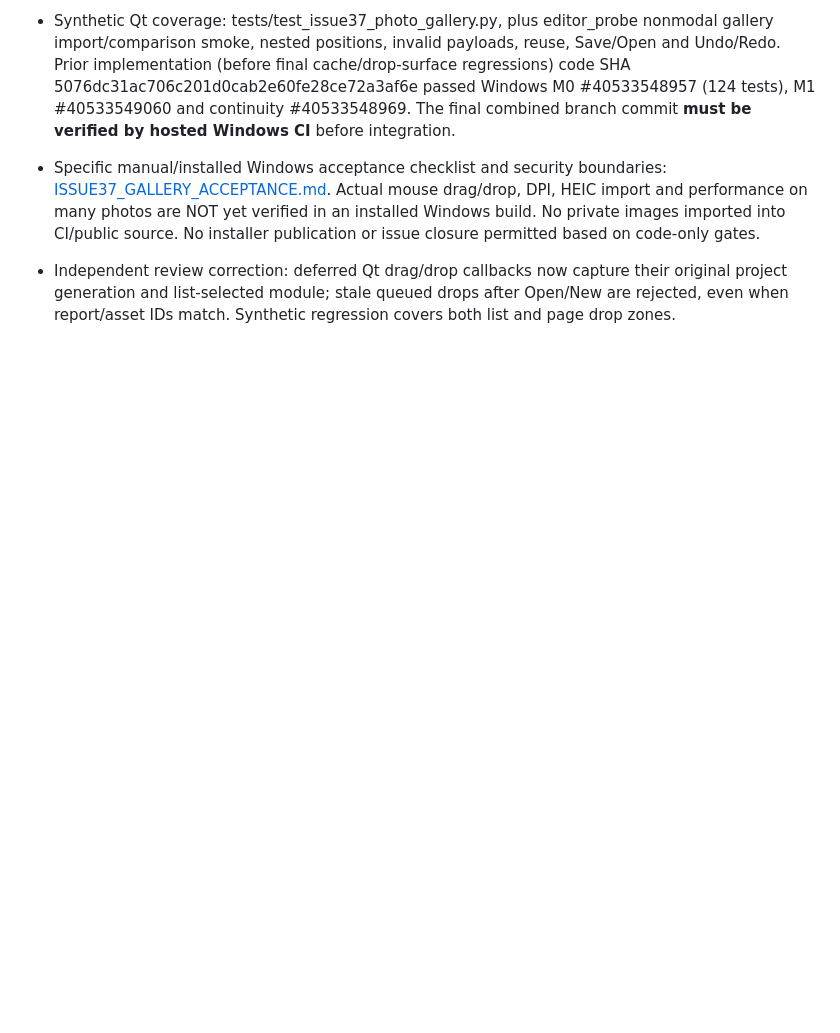
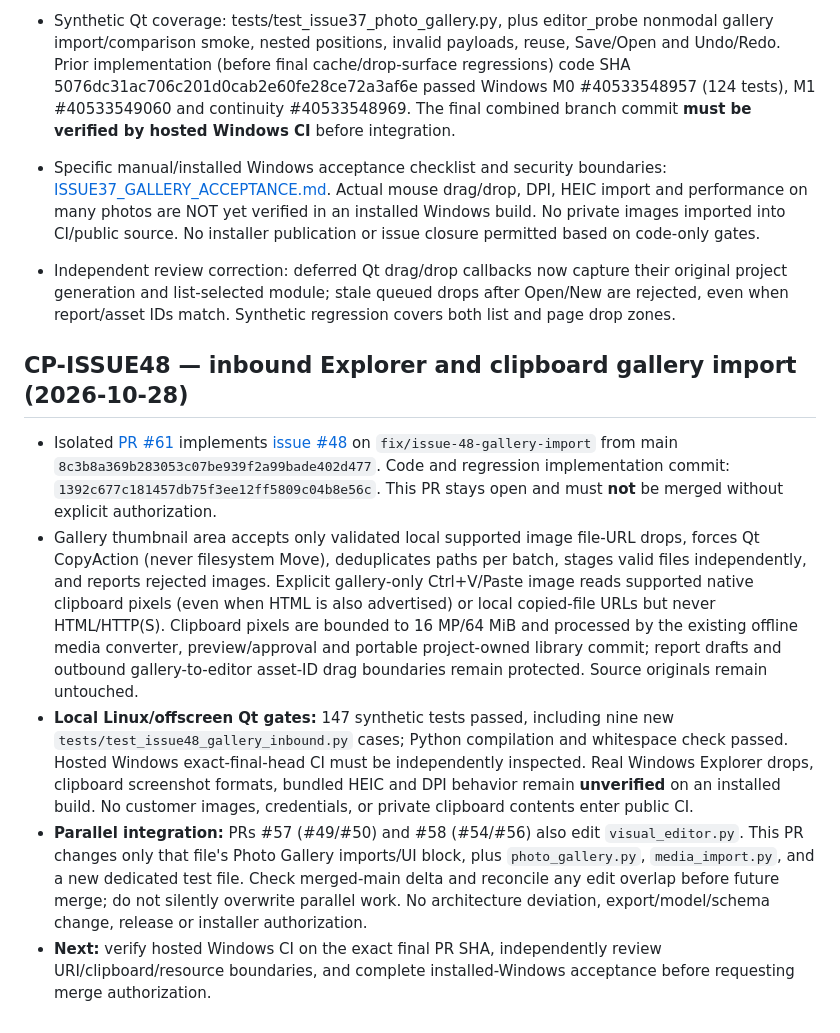
Before and after one commit to kandyman991/ReportMaker, a Markdown page: docs/CHECKPOINTS.md, the part around the change. Rendered like a GitHub page; blank space fills up the shorter version.

Commit message:
docs: checkpoint isolated issue #48 gallery import PR

```diff
--- a/docs/CHECKPOINTS.md
+++ b/docs/CHECKPOINTS.md
@@ -275,3 +275,10 @@ Next reproducible action:
 - Specific manual/installed Windows acceptance checklist and security boundaries: [ISSUE37_GALLERY_ACCEPTANCE.md](docs/ISSUE37_GALLERY_ACCEPTANCE.md). Actual mouse drag/drop, DPI, HEIC import and performance on many photos are NOT yet verified in an installed Windows build. No private images imported into CI/public source. No installer publication or issue closure permitted based on code-only gates.
 
 - Independent review correction: deferred Qt drag/drop callbacks now capture their original project generation and list-selected module; stale queued drops after Open/New are rejected, even when report/asset IDs match. Synthetic regression covers both list and page drop zones.
+
+## CP-ISSUE48 — inbound Explorer and clipboard gallery import (2026-10-28)
+- Isolated [PR #61](https://github.com/kandyman991/ReportMaker/pull/61) implements [issue #48](https://github.com/kandyman991/ReportMaker/issues/48) on `fix/issue-48-gallery-import` from main `8c3b8a369b283053c07be939f2a99bade402d477`. Code and regression implementation commit: `1392c677c181457db75f3ee12ff5809c04b8e56c`. This PR stays open and must **not** be merged without explicit authorization.
+- Gallery thumbnail area accepts only validated local supported image file-URL drops, forces Qt CopyAction (never filesystem Move), deduplicates paths per batch, stages valid files independently, and reports rejected images. Explicit gallery-only Ctrl+V/Paste image reads supported native clipboard pixels (even when HTML is also advertised) or local copied-file URLs but never HTML/HTTP(S). Clipboard pixels are bounded to 16 MP/64 MiB and processed by the existing offline media converter, preview/approval and portable project-owned library commit; report drafts and outbound gallery-to-editor asset-ID drag boundaries remain protected. Source originals remain untouched.
+- **Local Linux/offscreen Qt gates:** 147 synthetic tests passed, including nine new `tests/test_issue48_gallery_inbound.py` cases; Python compilation and whitespace check passed. Hosted Windows exact-final-head CI must be independently inspected. Real Windows Explorer drops, clipboard screenshot formats, bundled HEIC and DPI behavior remain **unverified** on an installed build. No customer images, credentials, or private clipboard contents enter public CI.
+- **Parallel integration:** PRs #57 (#49/#50) and #58 (#54/#56) also edit `visual_editor.py`. This PR changes only that file's Photo Gallery imports/UI block, plus `photo_gallery.py`, `media_import.py`, and a new dedicated test file. Check merged-main delta and reconcile any edit overlap before future merge; do not silently overwrite parallel work. No architecture deviation, export/model/schema change, release or installer authorization.
+- **Next:** verify hosted Windows CI on the exact final PR SHA, independently review URI/clipboard/resource boundaries, and complete installed-Windows acceptance before requesting merge authorization.
```
Also changed, not shown: CHAT_HANDOFF.md (+6 -0 lines).
